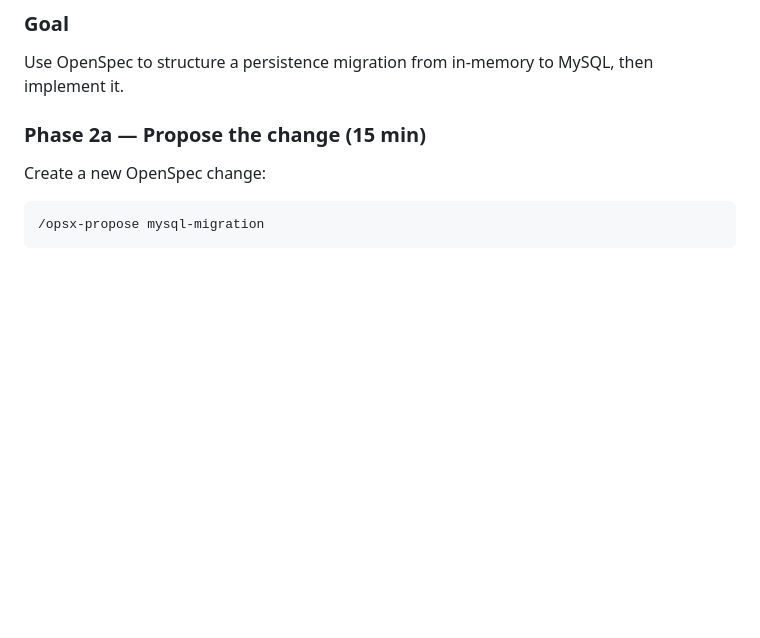
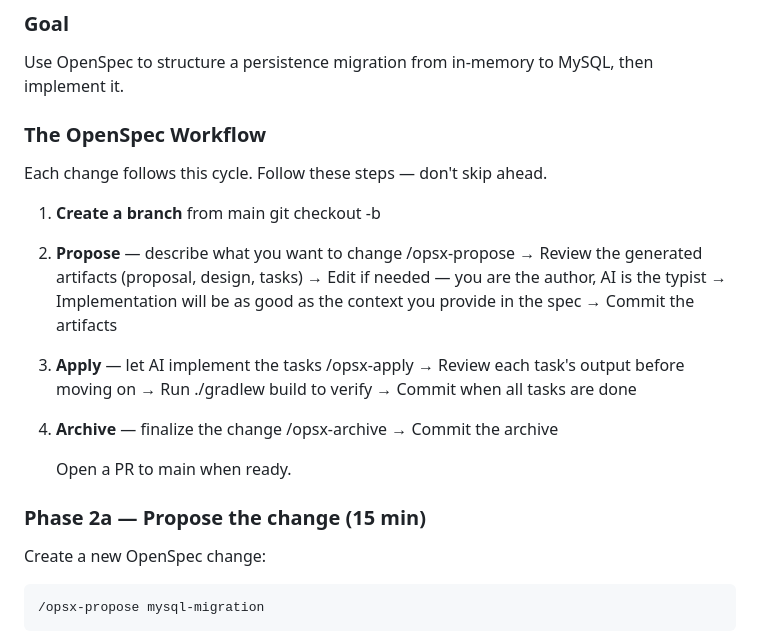
Before and after one commit to itbhp/openspec-playground, a Markdown page: README.md, the part around the change. GitHub-like rendering; blank space fills up the shorter version.

Commit message:
Add OpenSpec workflow harness to Act 2
Step-by-step guide for attendees: branch, propose, apply, archive.
Includes commit checkpoints and the reminder that spec quality
drives implementation quality.

```diff
--- a/README.md
+++ b/README.md
@@ -105,6 +105,32 @@ Ask two questions:
 ### Goal
 
 Use OpenSpec to structure a persistence migration from in-memory to MySQL, then implement it.
+
+### The OpenSpec Workflow
+
+Each change follows this cycle. Follow these steps — don't skip ahead.
+
+1. **Create a branch** from main
+   git checkout -b <your-branch-name>
+
+2. **Propose** — describe what you want to change
+   /opsx-propose <change-name>
+   → Review the generated artifacts (proposal, design, tasks)
+   → Edit if needed — you are the author, AI is the typist
+   → Implementation will be as good as the context you provide in the spec
+   → Commit the artifacts
+
+3. **Apply** — let AI implement the tasks
+   /opsx-apply <change-name>
+   → Review each task's output before moving on
+   → Run ./gradlew build to verify
+   → Commit when all tasks are done
+
+4. **Archive** — finalize the change
+   /opsx-archive <change-name>
+   → Commit the archive
+
+   Open a PR to main when ready.
 
 ### Phase 2a — Propose the change (15 min)
 
```
